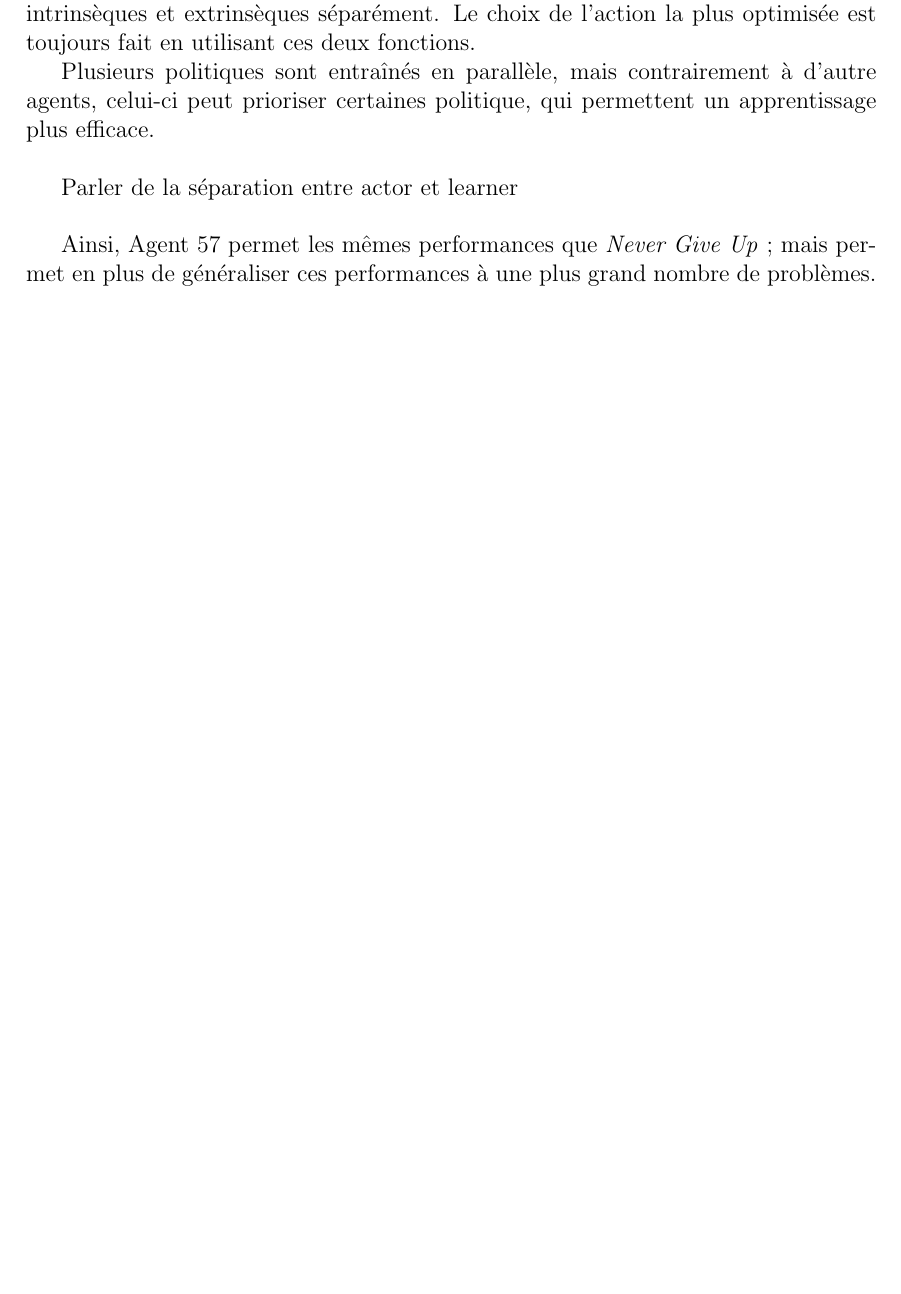
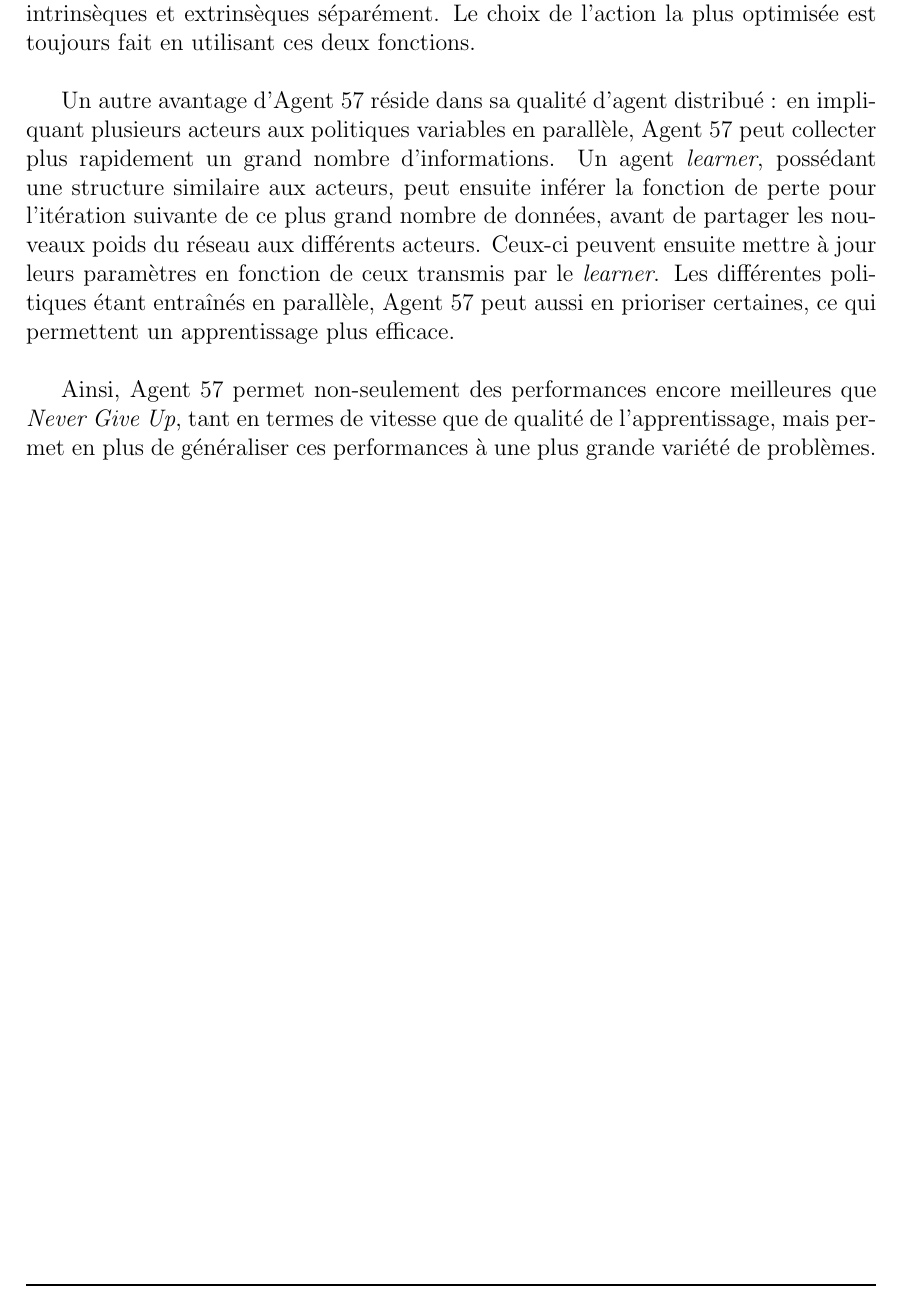
Before and after one commit to JustineMarlow/RapportProjet_INF8225, a LaTeX document (main.tex): part of page 6 of 15, cut so that both start at the same text, the shorter picture padded with empty space. Compiled offline with pdfLaTeX.

Commit message:
Agent 57

```diff
--- a/main.tex
+++ b/main.tex
@@ -111,11 +111,10 @@
 \subsection{Agent 57 \cite{agent57}}
 \indent L'agent 57 avait pour objectif de réussir à battre le niveau moyen humain sur les 57 jeux Atari. Cela s'avère être une tâche très complexe car diverse, dans la mesure tous ne mettent pas en jeu les mêmes mécaniques. Certains on besoin de récompenses sur le long terme et d’autre de beaucoup d’exploration locale.
 \newline \indent L’agent se base sur NGU mais y apporte des améliorations. La fonction Q de mesure de la qualité d’une action est séparée en deux, pour optimiser les composants intrinsèques et extrinsèques séparément. Le choix de l’action la plus optimisée est toujours fait en utilisant ces deux fonctions.
-\newline \indent Plusieurs politiques sont entraînés en parallèle, mais contrairement à d’autre agents, celui-ci peut prioriser certaines politique, qui permettent un apprentissage plus efficace.
 \newline
-\newline \indent  Parler de la séparation entre actor et learner
+\newline \indent Un autre avantage d'Agent 57 réside dans sa qualité d'agent distribué : en impliquant plusieurs acteurs aux politiques variables en parallèle, Agent 57 peut collecter plus rapidement un grand nombre d'informations. Un agent \textit{learner}, possédant une structure similaire aux acteurs, peut ensuite inférer la fonction de perte pour l'itération suivante de ce plus grand nombre de données, avant de partager les nouveaux poids du réseau aux différents acteurs. Ceux-ci peuvent ensuite mettre à jour leurs paramètres en fonction de ceux transmis par le \textit{learner}. Les différentes politiques étant entraînés en parallèle, Agent 57 peut aussi en prioriser certaines, ce qui permettent un apprentissage plus efficace.
 \newline
-\newline \indent Ainsi, Agent 57 permet les mêmes performances que \textit{Never Give Up} ; mais permet en plus de généraliser ces performances à une plus grand nombre de problèmes.
+\newline \indent Ainsi, Agent 57 permet non-seulement des performances encore meilleures que \textit{Never Give Up}, tant en termes de vitesse que de qualité de l'apprentissage, mais permet en plus de généraliser ces performances à une plus grande variété de problèmes.
 
 \newpage \section{Revue : \textit{Soft Q imitation learning (SQIL): Imitation Learning via Reinforcement Learning with Sparse Rewards} \cite{sqil}}
 \label{revue_SQIL}
```
